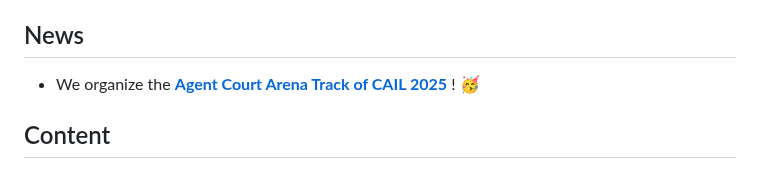
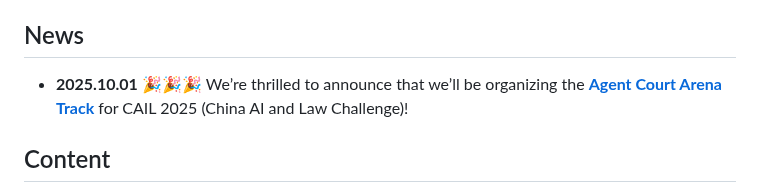
Before and after one commit to FudanDISC/J1Bench, a Markdown page: README.md, the part around the change. Drawn GitHub-style.

```diff
--- a/README.md
+++ b/README.md
@@ -23,7 +23,7 @@ In this repository, we will release:
 - J1-Eval: Holistic Legal Agent Evaluation
 
 ## News
-- We organize the [**Agent Court Arena Track  of CAIL 2025**](http://cail.cipsc.org.cn/task_summit?raceID=2&cail_tag=2025) ! 🥳
+- **2025.10.01**  🎉🎉🎉 We’re thrilled to announce that we’ll be organizing the [**Agent Court Arena Track**](http://cail.cipsc.org.cn/task_summit?raceID=2&cail_tag=2025) for CAIL 2025 (China AI and Law Challenge)!
 
 ## Content
 - [J1-Envs: Interactiv Legal Environments](#j1-envs-interactive-legal-environments)
```
